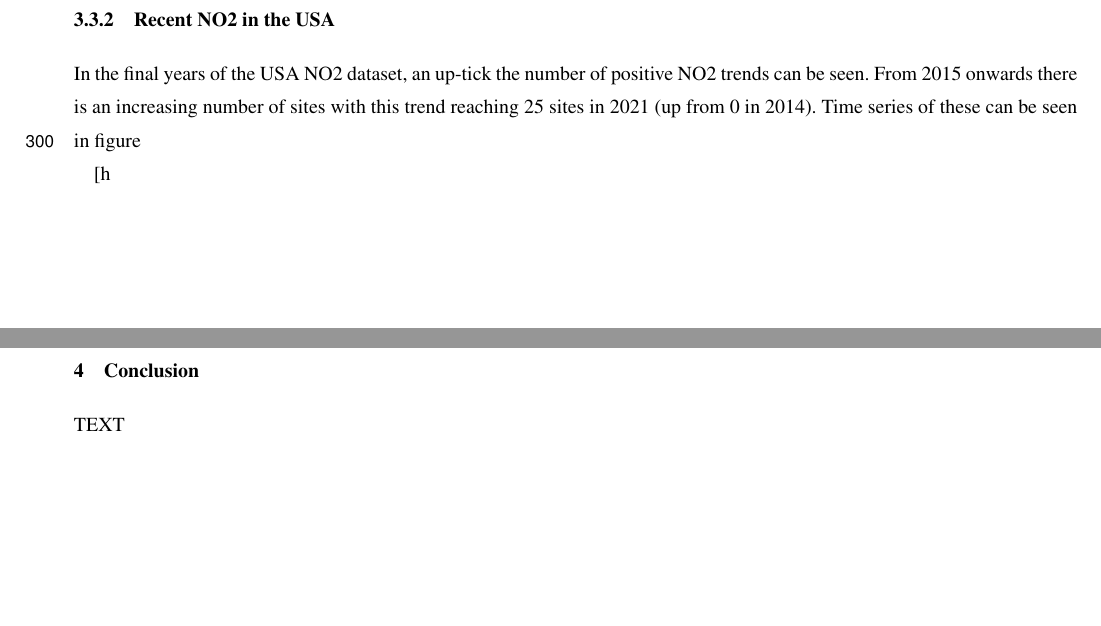
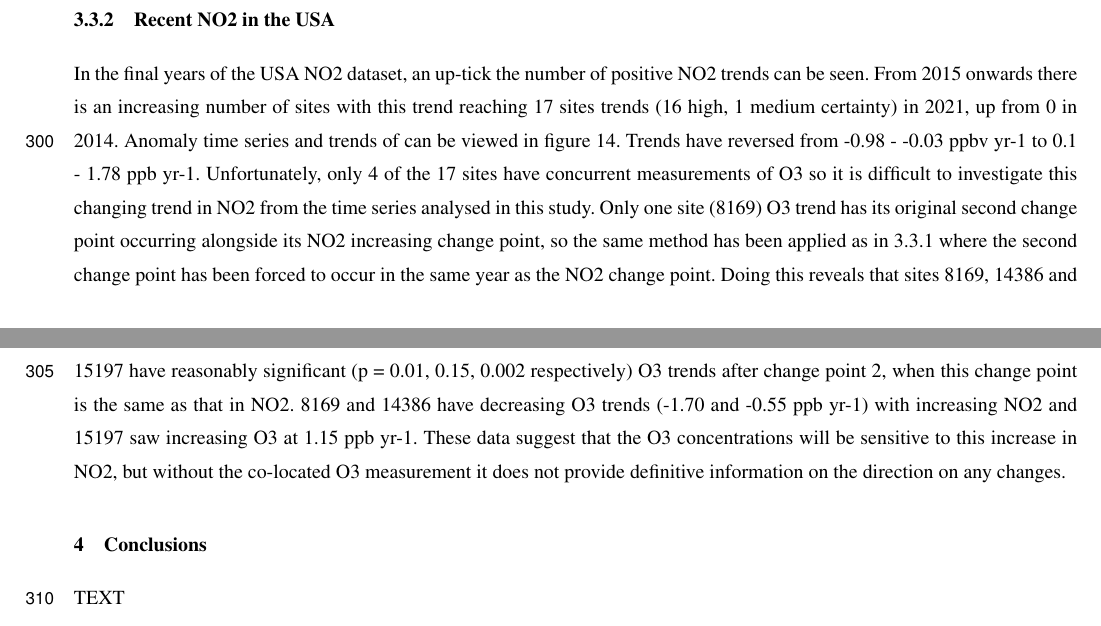
Before and after one commit to wacl-york/Urban-Ozone-Trends-in-Europe-and-the-USA-2000-2021, a LaTeX document (main.tex): two parts of pages 19 and 20 of 27 before the commit and two parts of pages 19 and 20 of 28 after it, joined at a grey line, cut so that both start at the same text, the shorter picture padded with empty space. Compiled offline with pdfLaTeX; a missing font is replaced by an installed copy or a similar font; a LaTeX package or settings file that is missing is left out.

Commit message:
Updates from Overleaf

```diff
--- a/main.tex
+++ b/main.tex
@@ -321,6 +321,3 @@ The sites identified by this method do not appear to have resumed their pre-2020
 
 
 \begin{sidewaysfigure}
-    \includegraphics[width=12cm]{figures/f13_2020_in_europe.pdf}
-\caption{}
-\label{fig:2020_in_europe}
@@ -327,17 +327,15 @@ The sites identified by this method do not appear to have resumed their pre-2020
 \end{sidewaysfigure}
 
 \subsubsection{Recent NO2 in the USA}
-In the final years of the USA NO2 dataset, an up-tick the number of positive NO2 trends can be seen. From 2015 onwards there is an increasing number of sites with this trend reaching 25 sites in 2021 (up from 0 in 2014). Time series of these can be seen in figure
-
-
+In the final years of the USA NO2 dataset, an up-tick the number of positive NO2 trends can be seen. From 2015 onwards there is an increasing number of sites with this trend reaching 17 sites trends (16 high, 1 medium certainty) in 2021, up from 0 in 2014. Anomaly time series and trends of can be viewed in figure \ref{fig:no2_in_usa}. Trends have reversed from -0.98 - -0.03 ppbv yr-1 to 0.1 - 1.78 ppb yr-1. Unfortunately, only 4 of the 17 sites have concurrent measurements of O3 so it is difficult to investigate this changing trend in NO2 from the time series analysed in this study. Only one site (8169) O3 trend has its original second change point occurring alongside its NO2 increasing change point, so the same method has been applied as in \ref{sect:2020_in_europe} where the second change point has been forced to occur in the same year as the NO2 change point. Doing this reveals that sites 8169, 14386 and 15197 have reasonably significant (p = 0.01, 0.15, 0.002 respectively) O3 trends after change point 2, when this change point is the same as that in NO2. 8169 and 14386 have decreasing O3 trends (-1.70 and -0.55 ppb yr-1) with increasing NO2 and 15197 saw increasing O3 at 1.15 ppb yr-1. These data suggest that the O3 concentrations will be sensitive to this increase in NO2, but without the co-located O3 measurement it does not provide definitive information on the direction on any changes.
 
 \begin{sidewaysfigure}
-    \includegraphics[width=12cm]{figures/f14_no2_in_usa.pdf}
-\caption{}
+    \includegraphics[height=14cm]{figures/f14_no2_in_usa.pdf}
+\caption{Sites in the USA that had increasing NO2 since 2015. Monthly averaged O3 (red), NO2 (orange) and Ox (green) anomaly are shown. O3 and Ox trends differ from those presented elsewhere in the manuscript as the piecewise quantile regression where the second change point has been restricted to match that of the NO2 at each site.}
 \label{fig:no2_in_usa}
-\end{sidewaysfigure}[h
+\end{sidewaysfigure}
 
-\section{Conclusion}  %% \conclusions[modified heading if necessary]
+\section{Conclusions}  %% \conclusions[modified heading if necessary]
 TEXT
 
 %% The following commands are for the statements about the availability of data sets and/or software code corresponding to the manuscript.
```
Also changed, not shown: main.tex (5 more changed lines).
